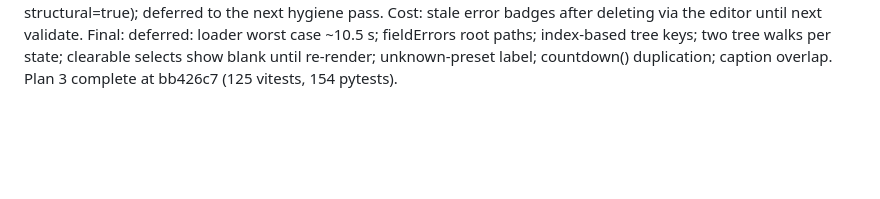
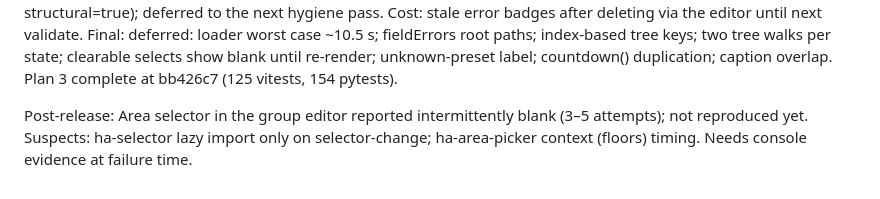
Before and after one commit to scottt732/activity-levels, a Markdown page: docs/superpowers/plan3-panel-ledger.md, the part around the change. Drawn GitHub-style; blank space fills up the shorter version.

Commit message:
docs: note intermittent area selector report

```diff
--- a/docs/superpowers/plan3-panel-ledger.md
+++ b/docs/superpowers/plan3-panel-ledger.md
@@ -44,3 +44,5 @@ Final: fix wave (10 addressed, 0 open; commits ed51b0d..bb426c7), re-review clea
 Final: parked — al-group-editor's own Delete button emits a non-structural al-change (stale errors not cleared) — Ruling: one-line follow-up (pass structural=true); deferred to the next hygiene pass. Cost: stale error badges after deleting via the editor until next validate.
 Final: deferred: loader worst case ~10.5 s; fieldErrors root paths; index-based tree keys; two tree walks per state; clearable selects show blank until re-render; unknown-preset label; countdown() duplication; caption overlap.
 Plan 3 complete at bb426c7 (125 vitests, 154 pytests).
+
+Post-release: Area selector in the group editor reported intermittently blank (3–5 attempts); not reproduced yet. Suspects: ha-selector lazy import only on selector-change; ha-area-picker context (floors) timing. Needs console evidence at failure time.
```
